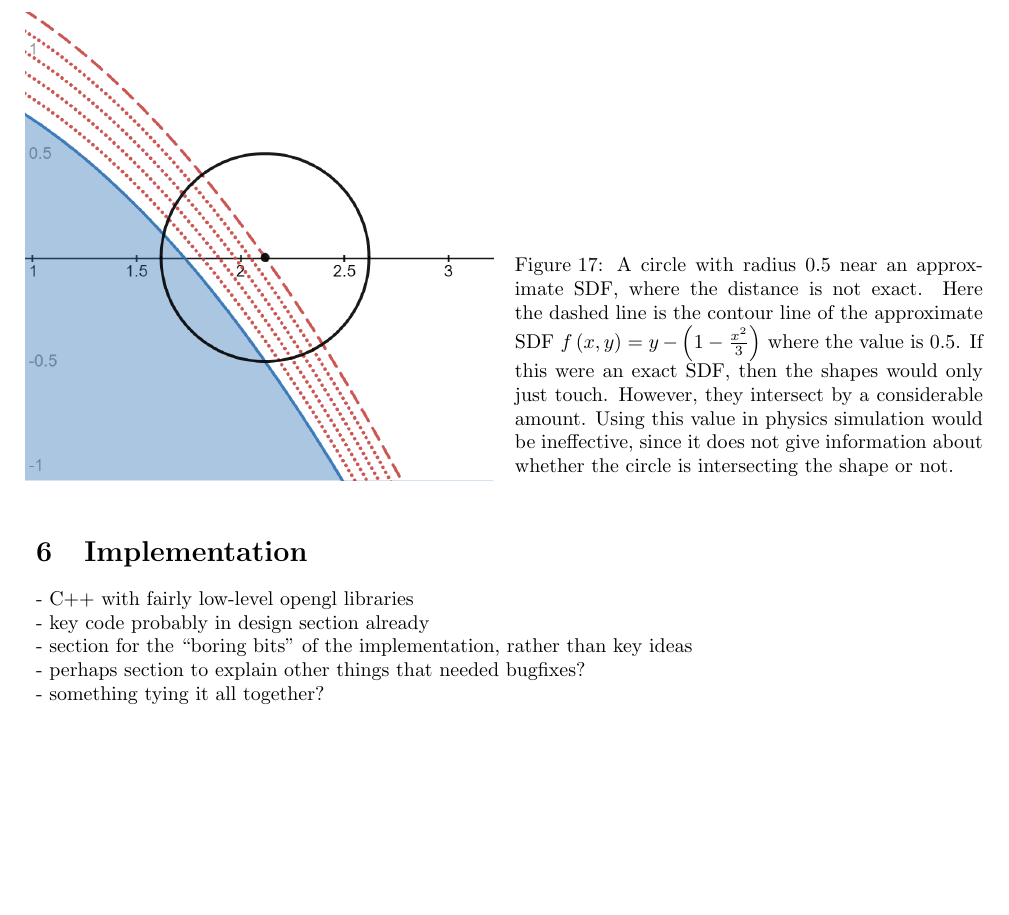
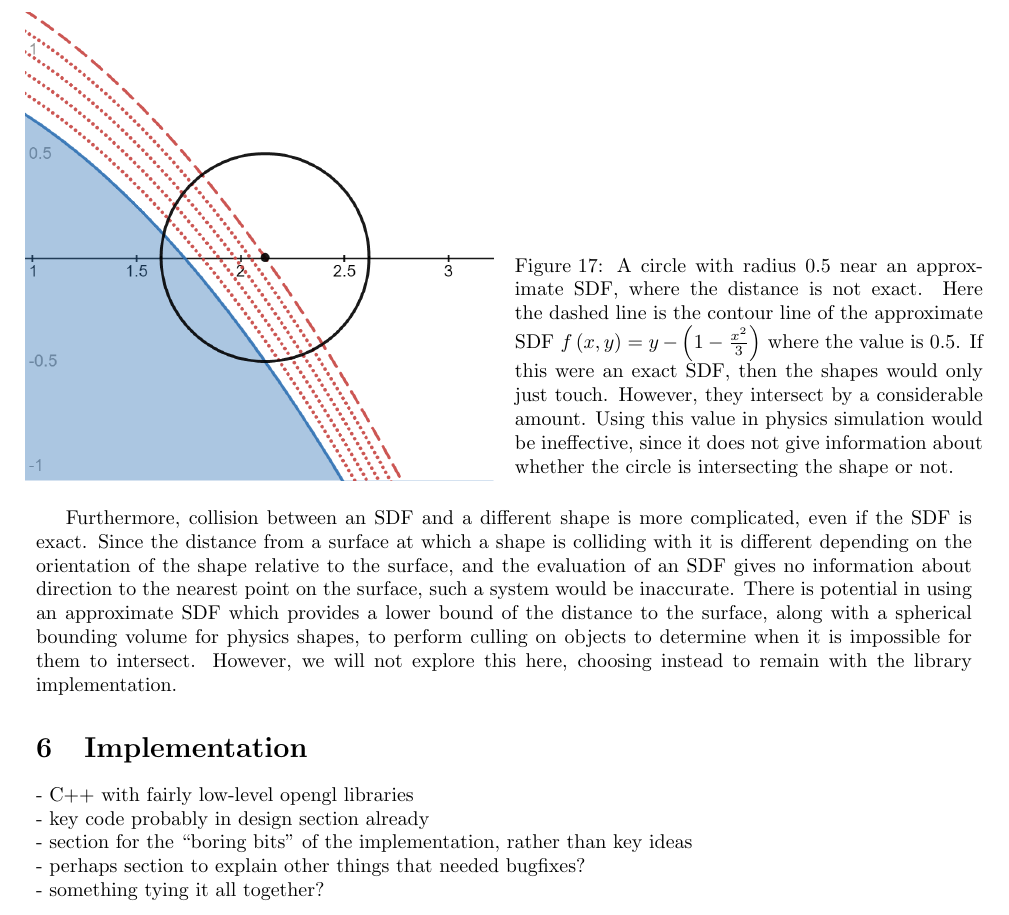
Before and after one commit to JC-G/Marching-Cubes, a LaTeX document (Writeup/document.tex): part of page 28 of 29, cut so that both start at the same text, the shorter picture padded with empty space. Compiled offline with pdfLaTeX.

Commit message:
Write more about SDF physics

```diff
--- a/Writeup/document.tex
+++ b/Writeup/document.tex
@@ -689,7 +689,9 @@ The situation is much more complicated with approximate SDFs, however. Since the
   \caption{A circle with radius $0.5$ near an approximate SDF, where the distance is not exact. Here the dashed line is the contour line of the approximate SDF $f\left(x,y\right) = y - \left(1 - \frac{x^2}{3}\right)$ where the value is $0.5$. If this were an exact SDF, then the shapes would only just touch. However, they intersect by a considerable amount. Using this value in physics simulation would be ineffective, since it does not give information about whether the circle is intersecting the shape or not.}
   \includegraphics[width=0.5\textwidth]{approx_collision}
   \label{fig:approx_collision}
-  \end{SCfigure}
+\end{SCfigure}
+
+Furthermore, collision between an SDF and a different shape is more complicated, even if the SDF is exact. Since the distance from a surface at which a shape is colliding with it is different depending on the orientation of the shape relative to the surface, and the evaluation of an SDF gives no information about direction to the nearest point on the surface, such a system would be inaccurate. There is potential in using an approximate SDF which provides a lower bound of the distance to the surface, along with a spherical bounding volume for physics shapes, to perform culling on objects to determine when it is impossible for them to intersect. However, we will not explore this here, choosing instead to remain with the library implementation.
 \section{Implementation}
 - C++ with fairly low-level opengl libraries\\
 - key code probably in design section already\\
```
